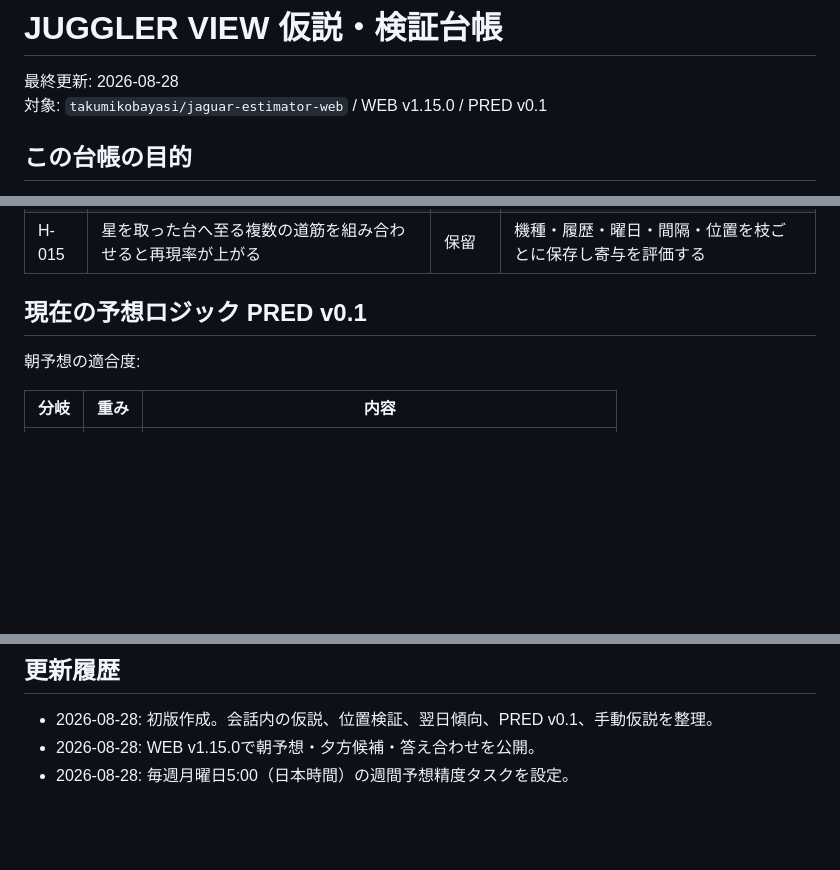
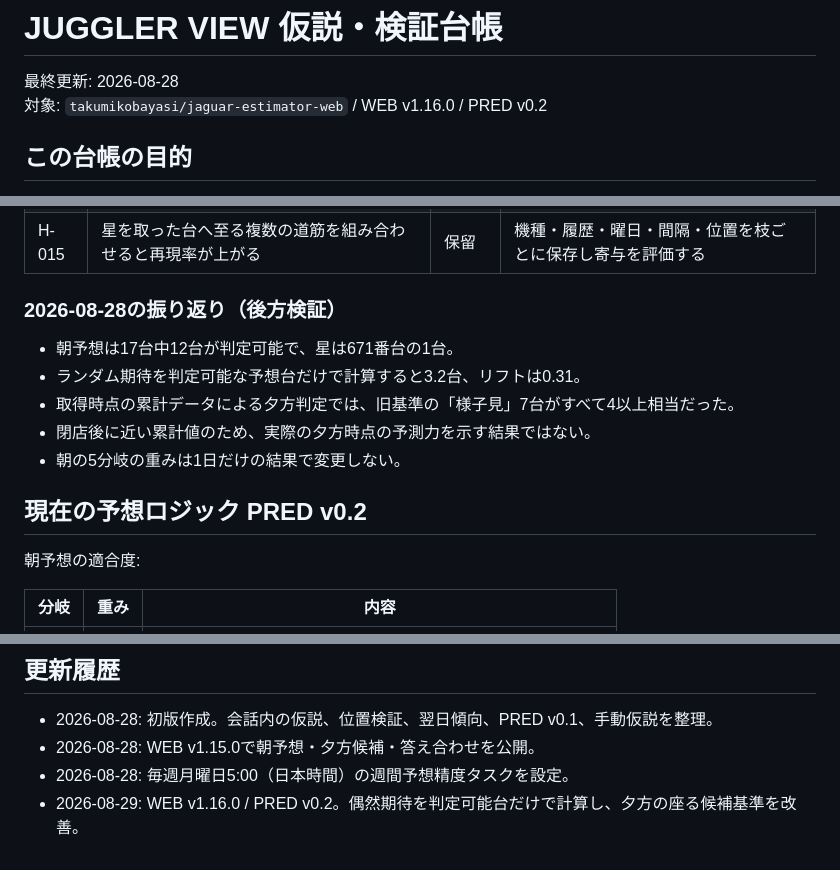
Before and after one commit to takumikobayasi/jaguar-estimator-web, a Markdown page: HYPOTHESES.md, 3 parts joined by grey strips. Rendered like a GitHub page; blank space fills up the shorter version.

Commit message:
Improve evening picks and review baseline

```diff
--- a/HYPOTHESES.md
+++ b/HYPOTHESES.md
@@ -1,7 +1,7 @@
 # JUGGLER VIEW 仮説・検証台帳
 
 最終更新: 2026-08-28
-対象: `takumikobayasi/jaguar-estimator-web` / WEB v1.15.0 / PRED v0.1
+対象: `takumikobayasi/jaguar-estimator-web` / WEB v1.16.0 / PRED v0.2
 
 ## この台帳の目的
 
@@ -124,7 +124,15 @@ JUGGLER VIEWで行った予想、店長のクセに関する仮説、実測結
 | H-014 | 店舗全体の出玉ランキングが機種配分の先行指標になる | 未検証 | 取得コストと利用規約を確認し、必要最小限の集計から始める |
 | H-015 | 星を取った台へ至る複数の道筋を組み合わせると再現率が上がる | 保留 | 機種・履歴・曜日・間隔・位置を枝ごとに保存し寄与を評価する |
 
-## 現在の予想ロジック PRED v0.1
+### 2026-08-28の振り返り（後方検証）
+
+- 朝予想は17台中12台が判定可能で、星は671番台の1台。
+- ランダム期待を判定可能な予想台だけで計算すると3.2台、リフトは0.31。
+- 取得時点の累計データによる夕方判定では、旧基準の「様子見」7台がすべて4以上相当だった。
+- 閉店後に近い累計値のため、実際の夕方時点の予測力を示す結果ではない。
+- 朝の5分岐の重みは1日だけの結果で変更しない。
+
+## 現在の予想ロジック PRED v0.2
 
 朝予想の適合度:
 
@@ -213,3 +221,4 @@ PRED v0.1実装前に作った2026-08-30向けの手動仮説:
 - 2026-08-28: 初版作成。会話内の仮説、位置検証、翌日傾向、PRED v0.1、手動仮説を整理。
 - 2026-08-28: WEB v1.15.0で朝予想・夕方候補・答え合わせを公開。
 - 2026-08-28: 毎週月曜日5:00（日本時間）の週間予想精度タスクを設定。
+- 2026-08-29: WEB v1.16.0 / PRED v0.2。偶然期待を判定可能台だけで計算し、夕方の座る候補基準を改善。
```
